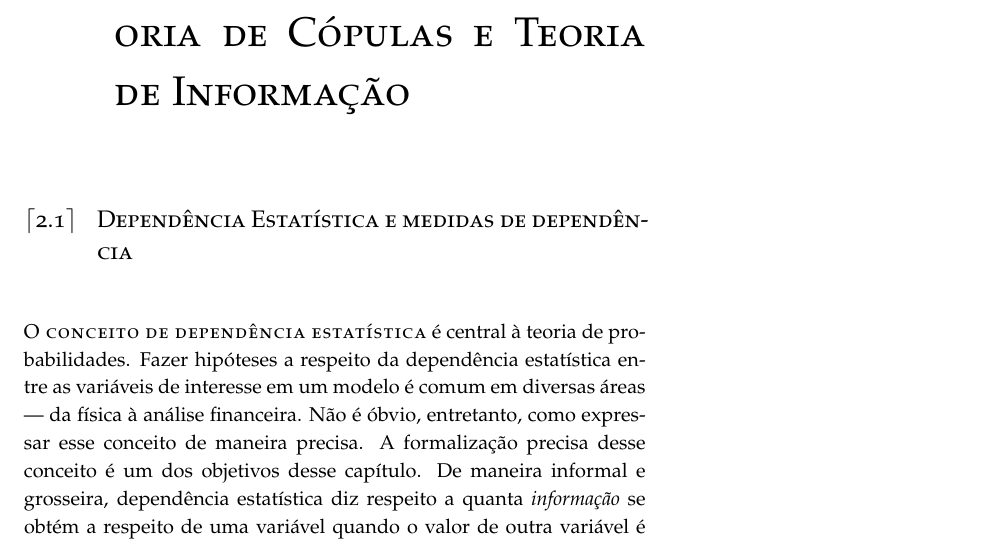
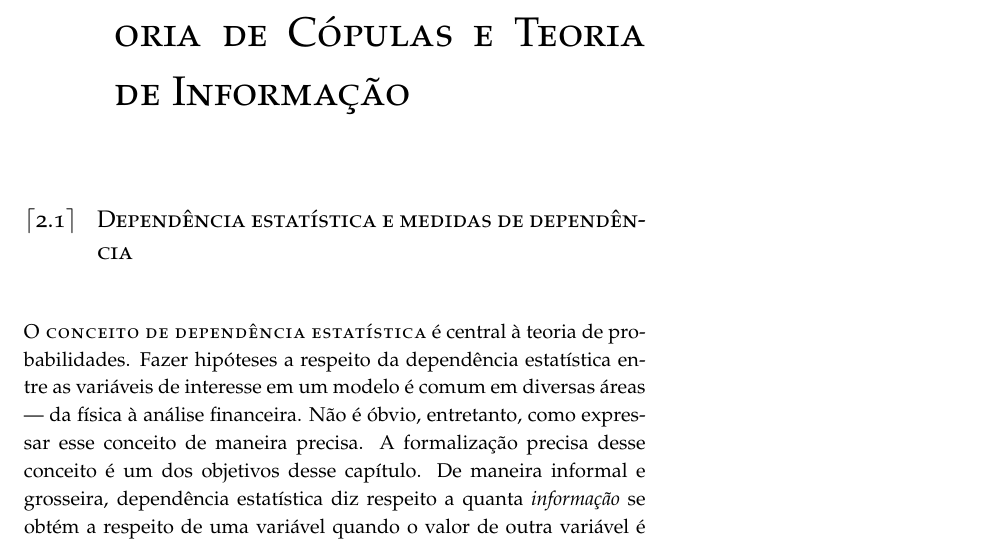
Before and after one commit to rcalsaverini/Thesis, a LaTeX thesis (main.tex, which reads tex/copulas.tex): part of page 35 of 94, cut so that both start at the same text. Compiled offline with pdfLaTeX.

Commit message:
editei o arquivo copulas.tex

```diff
--- a/tex/copulas.tex
+++ b/tex/copulas.tex
@@ -1,6 +1,5 @@
 \chapter{Dependência Estatística, Teoria de Cópulas e Teoria de Informação}
-\section{Dependência Estatística e medidas de dependência}
-
+\section{Dependência estatística e medidas de dependência}
 
 \newthought{O conceito de dependência estatística} é central à teoria de probabilidades. Fazer hipóteses a respeito da dependência estatística entre as variáveis de interesse em um modelo é comum em diversas áreas --- da física à análise financeira. Não é óbvio, entretanto, como expressar esse conceito de maneira precisa. A formalização precisa desse conceito é um dos objetivos desse capítulo. De maneira informal e grosseira, dependência estatística diz respeito a quanta \textit{informação} se obtém a respeito de uma variável quando o valor de outra variável é conhecido. Os dois casos extremos podem ser mais facilmente entendidos em primeira análise: o caso de completa independência e o caso de completa dependência. Duas variáveis são ditas independentes se sua distribuição conjunta pode ser fatorada em um produto\footnote{Manteremos o foco de nossa atenção em distribuições bivariadas, uma vez que a generalização é imediata.}:
 \begin{equation}
```
Also changed, not shown: tex/autoridade.tex (line endings or trailing spaces).
